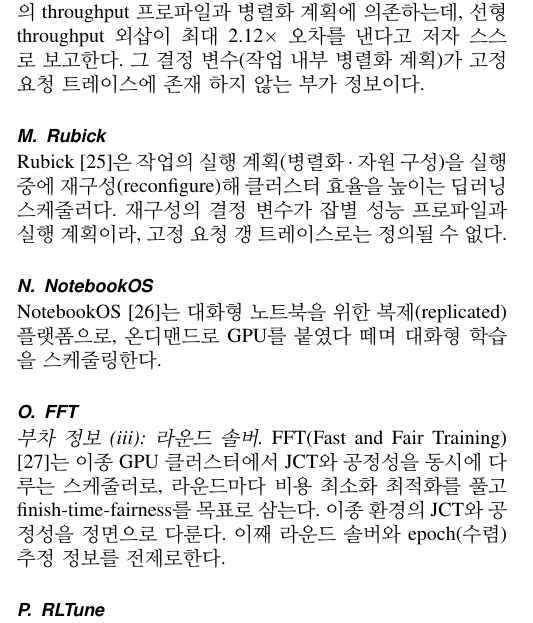
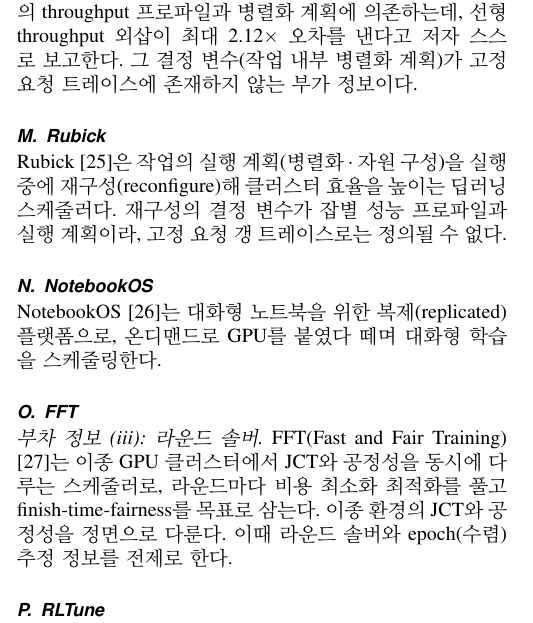
Before and after one commit to mystous/gpu_scheduler, a LaTeX paper (sn-article.tex): part of one column of page 4 of 29, cut so that both start at the same text. Compiled offline with pdfLaTeX.

Commit message:
오타 수정: FFT(이째→이때, 전제로한다→전제로 한다), Arena(존재 하지→존재하지)
Co-Authored-By: Claude Opus 4.8 (1M context) <noreply@anthropic.com>

```diff
--- a/sn-article.tex
+++ b/sn-article.tex
@@ -125,7 +125,7 @@
 Pollux\cite{qiao2021pollux}는 작업의 배치 크기와 자원량을 함께 조절해 goodput(통계적 학습 효율 $\times$ 시스템 throughput)을 최적화하는 공적응(co-adaptive) 딥러닝 스케줄러다. 각 작업의 goodput 프로파일과 탄력적 자원 조정을 전제하므로, 고정 요청 갱 트레이스에는 그 결정 변수(탄력 goodput 구성)가 정의되지 않는다.
 
 \subsection{Arena}\label{ARENA}
-Arena\cite{arena2026}는 대형 모델 학습을 위해 동적 스케줄링과 적응적 병렬화를 함께 설계하는(co-design) 스케줄러다. 작업의 throughput 프로파일과 병렬화 계획에 의존하는데, 선형 throughput 외삽이 최대 2.12$\times$ 오차를 낸다고 저자 스스로 보고한다. 그 결정 변수(작업 내부 병렬화 계획)가 고정 요청 트레이스에 존재 하지 않는 부가 정보이다.
+Arena\cite{arena2026}는 대형 모델 학습을 위해 동적 스케줄링과 적응적 병렬화를 함께 설계하는(co-design) 스케줄러다. 작업의 throughput 프로파일과 병렬화 계획에 의존하는데, 선형 throughput 외삽이 최대 2.12$\times$ 오차를 낸다고 저자 스스로 보고한다. 그 결정 변수(작업 내부 병렬화 계획)가 고정 요청 트레이스에 존재하지 않는 부가 정보이다.
 
 \subsection{Rubick}\label{RUBICK}
 Rubick\cite{rubick2025}은 작업의 실행 계획(병렬화·자원 구성)을 실행 중에 재구성(reconfigure)해 클러스터 효율을 높이는 딥러닝 스케줄러다. 재구성의 결정 변수가 잡별 성능 프로파일과 실행 계획이라, 고정 요청 갱 트레이스로는 정의될 수 없다.
@@ -134,7 +134,7 @@
 NotebookOS\cite{notebookos2026}는 대화형 노트북을 위한 복제(replicated) 플랫폼으로, 온디맨드로 GPU를 붙였다 떼며 대화형 학습을 스케줄링한다.
 
 \subsection{FFT}\label{FFT}
-\textit{부차 정보 (iii): 라운드 솔버.} FFT(Fast and Fair Training)\cite{fft2025}는 이종 GPU 클러스터에서 JCT와 공정성을 동시에 다루는 스케줄러로, 라운드마다 비용 최소화 최적화를 풀고 finish-time-fairness를 목표로 삼는다. 이종 환경의 JCT와 공정성을 정면으로 다룬다. 이째 라운드 솔버와 epoch(수렴) 추정 정보를 전제로한다.
+\textit{부차 정보 (iii): 라운드 솔버.} FFT(Fast and Fair Training)\cite{fft2025}는 이종 GPU 클러스터에서 JCT와 공정성을 동시에 다루는 스케줄러로, 라운드마다 비용 최소화 최적화를 풀고 finish-time-fairness를 목표로 삼는다. 이종 환경의 JCT와 공정성을 정면으로 다룬다. 이때 라운드 솔버와 epoch(수렴) 추정 정보를 전제로 한다.
 
 \subsection{RLTune}\label{RLTUNE}
 RLTune\cite{rltune2025}은 이종 클러스터의 동적 스케줄러로, 강화학습으로 작업 우선순위화를 학습하고 노드 매핑은 MILP로 푼다. 학습된 모델과 라운드 솔버를 함께 전제하며, 블랙박스 작업이나 학습 분포 밖의 신규 작업에는 적용이 어렵다는 한계를 저자도 지적한다.
```
